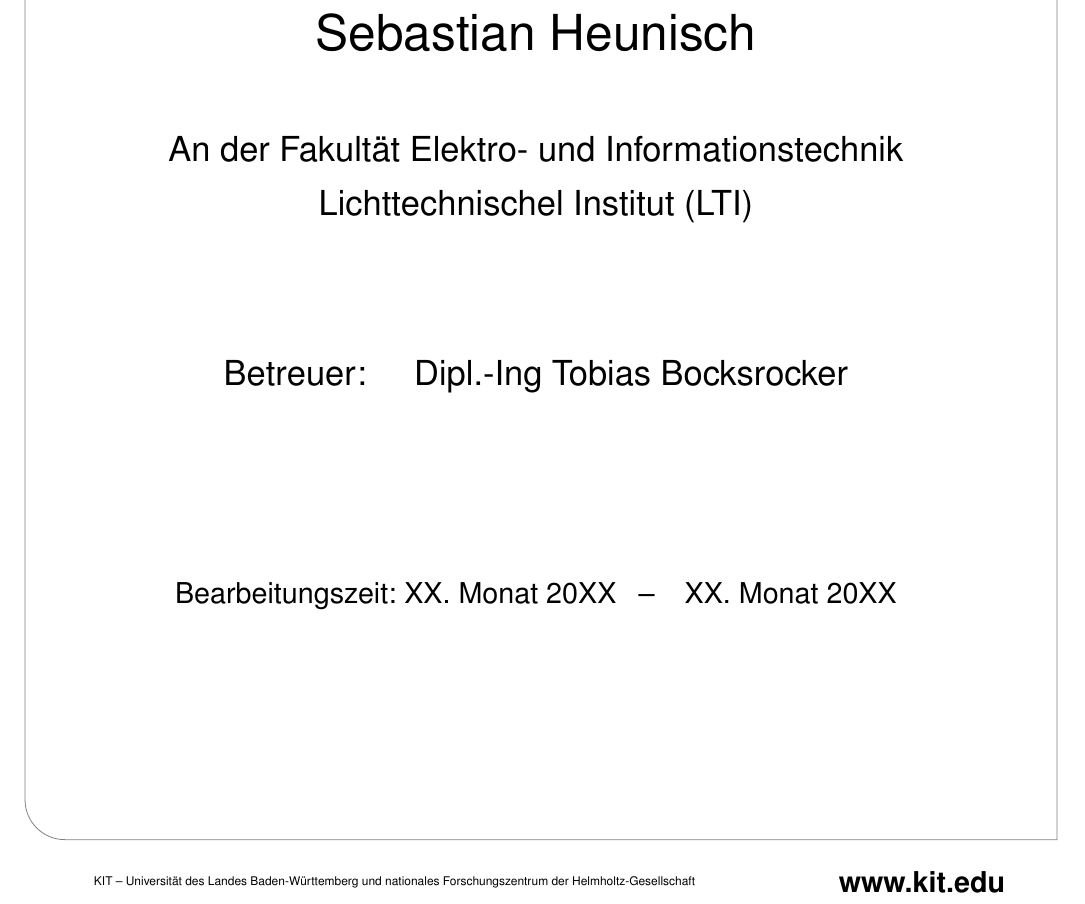
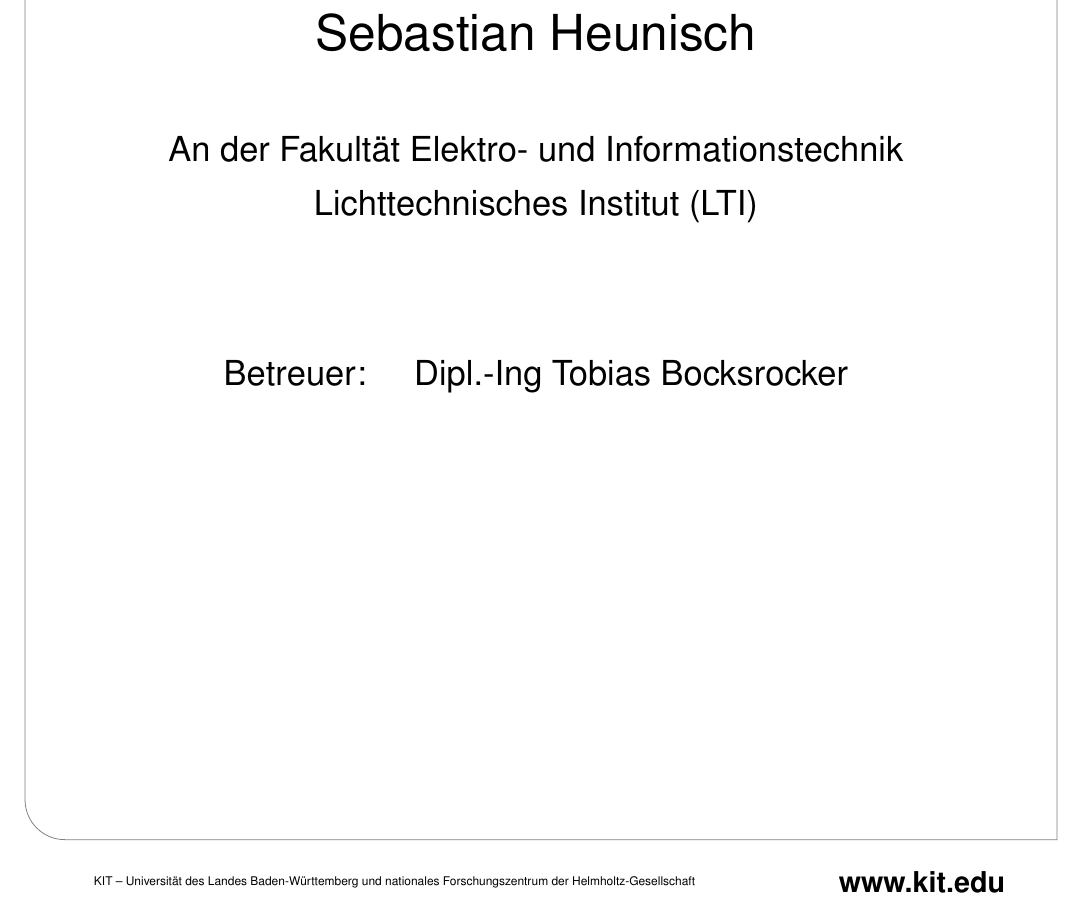
Before and after one commit to SebastianHeunisch/Nanolab-OLED, a LaTeX thesis (Ausarbeitung/thesis.tex, which reads Ausarbeitung/titlepage.tex): part of page 1 of 17, cut so that both start at the same text. Compiled offline with pdfLaTeX; the source files are stored in an older character set and shown here as Unicode.

Commit message:
Lustiger Fehler ;)

```diff
--- a/Ausarbeitung/thesis.tex
+++ b/Ausarbeitung/thesis.tex
@@ -22,7 +22,7 @@
 
 \newcommand{\myname}{Wolfgang Heni \\ Sebastian Heunisch}
 \newcommand{\mytitle}{Organische Leuchtdioden}
-\newcommand{\myinstitute}{Lichttechnischel Institut (LTI)}
+\newcommand{\myinstitute}{Lichttechnisches Institut (LTI)}
 
 \newcommand{\reviewerone}{?}
 \newcommand{\reviewertwo}{?}
--- a/Ausarbeitung/titlepage.tex
+++ b/Ausarbeitung/titlepage.tex
@@ -56,9 +56,9 @@
 
 
 \vspace{2cm}
-\begin{center}
-\large{\iflanguage{english}{Time (?)}{Bearbeitungszeit}: \timestart \hspace*{0.25cm} -- \hspace*{0.25cm} \timeend}
-\end{center}
+%\begin{center}
+%\large{\iflanguage{english}{Time (?)}{Bearbeitungszeit}: \timestart \hspace*{0.25cm} -- \hspace*{0.25cm} \timeend}
+%\end{center}
 
 
 \begin{textblock}{10}[0,0](4,16.8)
```
